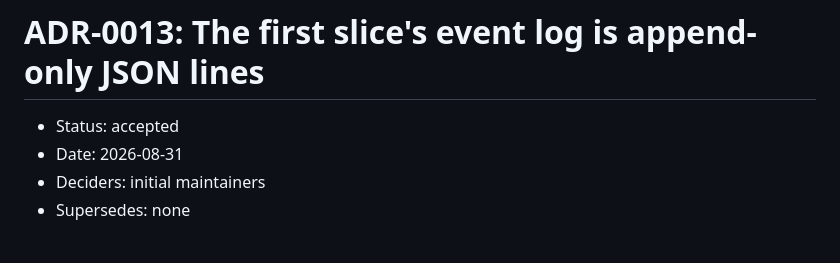
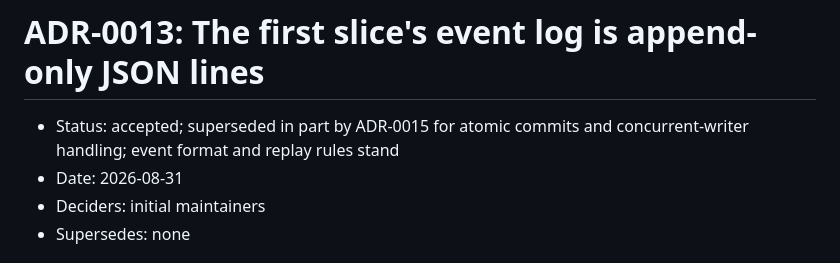
Before and after one commit to tinix84/frameshift, a Markdown page: docs/adr/0013-append-only-event-log.md, the part around the change. Rendered like a GitHub page.

```diff
--- a/docs/adr/0013-append-only-event-log.md
+++ b/docs/adr/0013-append-only-event-log.md
@@ -1,6 +1,6 @@
 # ADR-0013: The first slice's event log is append-only JSON lines
 
-- Status: accepted
+- Status: accepted; superseded in part by ADR-0015 for atomic commits and concurrent-writer handling; event format and replay rules stand
 - Date: 2026-08-31
 - Deciders: initial maintainers
 - Supersedes: none
```
Also changed, not shown: docs/adr/0015-module-dependency-boundaries.md (+1 -1 lines).
